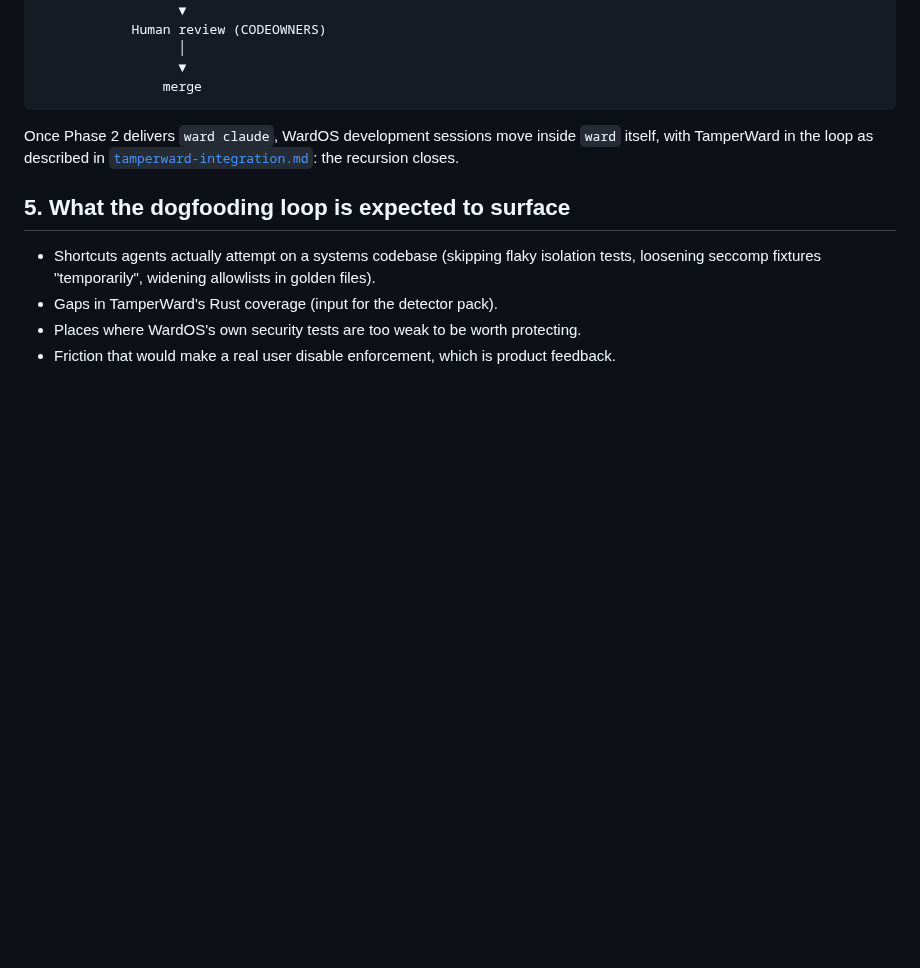
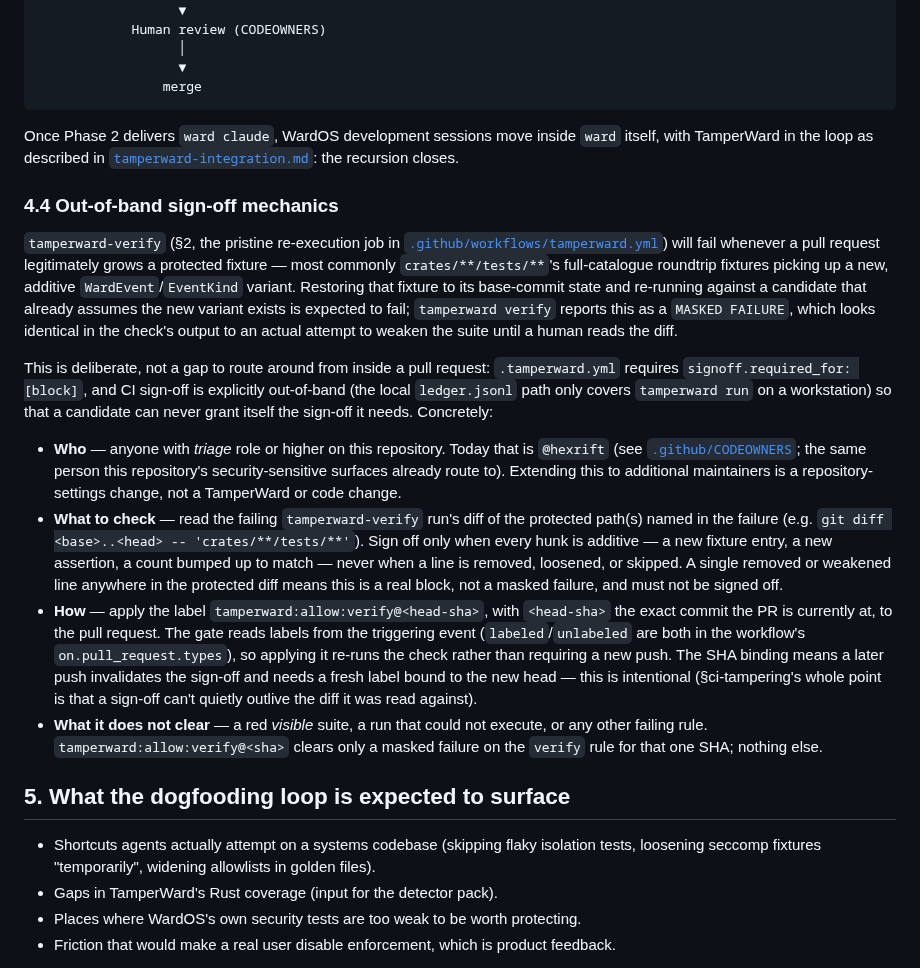
Before and after one commit to hexrift/WardOS, a Markdown page: docs/development-under-tamperward.md, the part around the change. GitHub-like rendering; blank space fills up the shorter version.

Commit message:
docs: document the tamperward sign-off mechanics and attribution trailer policy
Closes two recurring, unresolved blockers surfaced identically across
#193/#194/#197/#202's review threads and tracked in #203/#204.

- docs/development-under-tamperward.md: new §4.4 says who can grant a
  tamperward:allow:verify@<sha> sign-off (triage role or higher, today
  @hexrift per CODEOWNERS), what to check before granting it (every
  protected-path hunk is additive, never removed/weakened), and how
  (apply the SHA-bound label; it re-runs the gate via labeled/unlabeled).
  This was previously undocumented, so every PR that legitimately grows
  a protected fixture (a new WardEvent/EventKind variant, the common
  case) had no path forward beyond re-explaining the same masked-failure
  diagnosis on every rebase.
- CONTRIBUTING.md: states that a Co-Authored-By trailer on a source
  branch's commits is fine as committed, since squash merge already
  collapses the branch to one commit authored by whoever performs the
  merge — the trailers never reach main's history either way. This had
  been raised and declined identically on #193, #194 and #197 with no
  documented resolution to point to.

Docs-only; no shipped behaviour changes, no version bump.

```diff
--- a/docs/development-under-tamperward.md
+++ b/docs/development-under-tamperward.md
@@ -170,6 +170,43 @@ Once Phase 2 delivers `ward claude`, WardOS development sessions move inside `wa
 itself, with TamperWard in the loop as described in
 [`tamperward-integration.md`](tamperward-integration.md): the recursion closes.
 
+### 4.4 Out-of-band sign-off mechanics
+
+`tamperward-verify` (§2, the pristine re-execution job in
+[`.github/workflows/tamperward.yml`](../.github/workflows/tamperward.yml)) will fail
+whenever a pull request legitimately grows a protected fixture — most commonly
+`crates/**/tests/**`'s full-catalogue roundtrip fixtures picking up a new, additive
+`WardEvent`/`EventKind` variant. Restoring that fixture to its base-commit state and
+re-running against a candidate that already assumes the new variant exists is expected to
+fail; `tamperward verify` reports this as a `MASKED FAILURE`, which looks identical in the
+check's output to an actual attempt to weaken the suite until a human reads the diff.
+
+This is deliberate, not a gap to route around from inside a pull request: `.tamperward.yml`
+requires `signoff.required_for: [block]`, and CI sign-off is explicitly out-of-band (the
+local `ledger.jsonl` path only covers `tamperward run` on a workstation) so that a candidate
+can never grant itself the sign-off it needs. Concretely:
+
+* **Who** — anyone with *triage* role or higher on this repository. Today that is
+  `@hexrift` (see [`.github/CODEOWNERS`](../.github/CODEOWNERS); the same person this
+  repository's security-sensitive surfaces already route to). Extending this to additional
+  maintainers is a repository-settings change, not a TamperWard or code change.
+* **What to check** — read the failing `tamperward-verify` run's diff of the protected
+  path(s) named in the failure (e.g. `git diff <base>..<head> -- 'crates/**/tests/**'`).
+  Sign off only when every hunk is additive — a new fixture entry, a new assertion, a
+  count bumped up to match — never when a line is removed, loosened, or skipped. A single
+  removed or weakened line anywhere in the protected diff means this is a real block, not a
+  masked failure, and must not be signed off.
+* **How** — apply the label `tamperward:allow:verify@<head-sha>`, with `<head-sha>` the
+  exact commit the PR is currently at, to the pull request. The gate reads labels from the
+  triggering event (`labeled`/`unlabeled` are both in the workflow's `on.pull_request.types`),
+  so applying it re-runs the check rather than requiring a new push. The SHA binding means a
+  later push invalidates the sign-off and needs a fresh label bound to the new head — this is
+  intentional (§ci-tampering's whole point is that a sign-off can't quietly outlive the diff
+  it was read against).
+* **What it does not clear** — a red *visible* suite, a run that could not execute, or any
+  other failing rule. `tamperward:allow:verify@<sha>` clears only a masked failure on the
+  `verify` rule for that one SHA; nothing else.
+
 ## 5. What the dogfooding loop is expected to surface
 
 * Shortcuts agents actually attempt on a systems codebase (skipping flaky isolation tests,
```
Also changed, not shown: CONTRIBUTING.md (+7 -1 lines).
